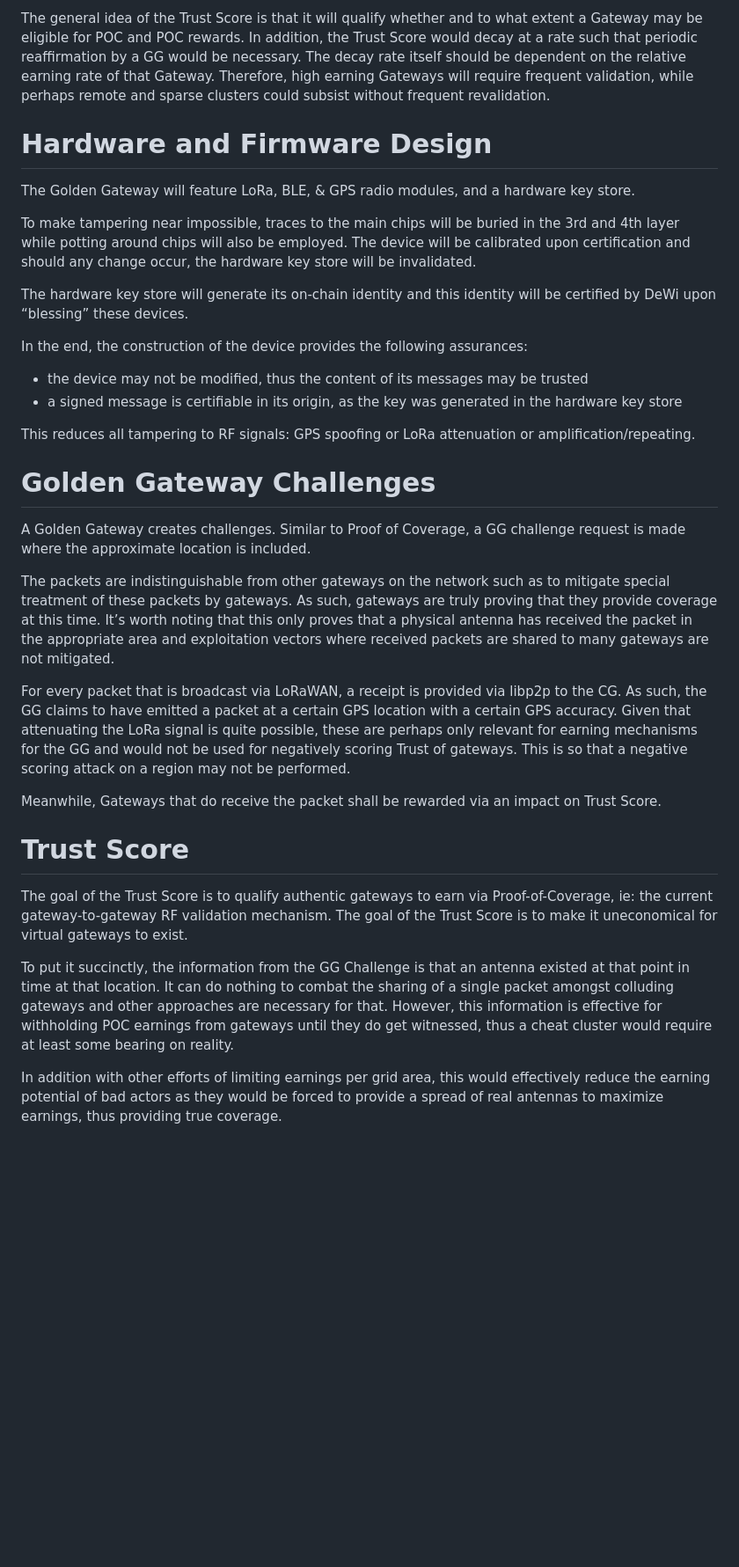
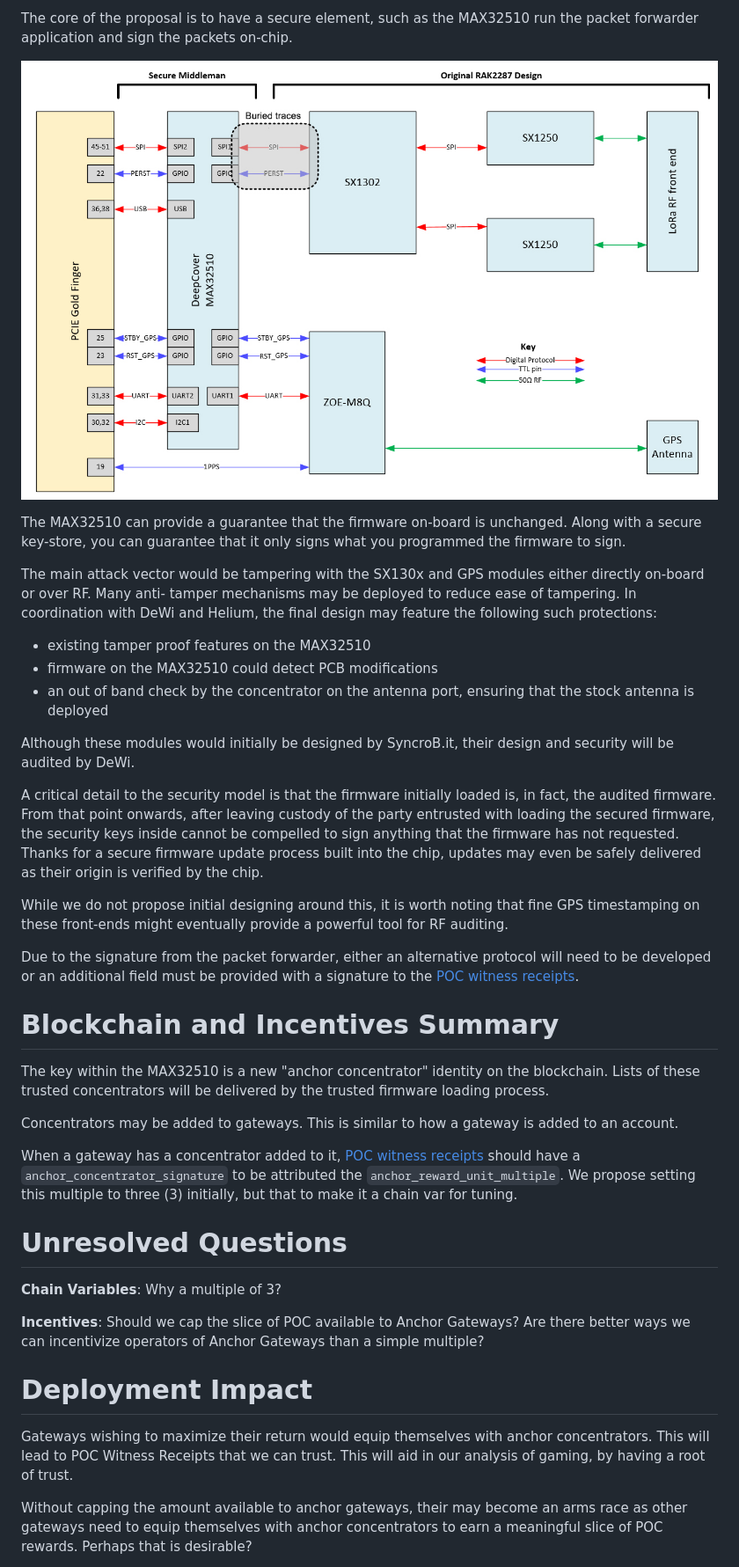
Before and after one commit to helium/HIP, a Markdown page: 0022-anchor-gateways.md, the part around one of its changes. Shown at 88% size. GitHub-like rendering; pictures changed too: 0022-anchor-gateways/concentrator.jpg (added); blank space fills up the shorter version.

```diff
--- a/0022-anchor-gateways.md
+++ b/0022-anchor-gateways.md
@@ -56,40 +78,60 @@ When a gateway receives a challenge from a GG, it should not know of its origin.
 
-The general idea of the Trust Score is that it will qualify whether and to what extent a Gateway may be eligible for POC and POC rewards. In addition, the Trust Score would decay at a rate such that periodic reaffirmation by a GG would be necessary. The decay rate itself should be dependent on the relative earning rate of that Gateway. Therefore, high earning Gateways will require frequent validation, while perhaps remote and sparse clusters could subsist without frequent revalidation.
+The core of the proposal is to have a secure element, such as the MAX32510 run the packet forwarder application and sign
+the packets on-chip.
 
+![image Secure Concentrator](./0022-anchor-gateways/concentrator.jpg)
 
-# Hardware and Firmware Design
-[hardware-and-firmware-design]: #hardware-and-firmware-design
+The MAX32510 can provide a guarantee that the firmware on-board is unchanged. Along with a secure key-store, you can
+guarantee that it only signs what you programmed the firmware to sign.
 
-The Golden Gateway will feature LoRa, BLE, & GPS radio modules, and a hardware key store.
+The main attack vector would be tampering with the SX130x and GPS modules either directly on-board or over RF. Many anti-
+tamper mechanisms may be deployed to reduce ease of tampering. In coordination with DeWi and Helium, the final design
+may feature the following such protections:
+* existing tamper proof features on the MAX32510
+* firmware on the MAX32510 could detect PCB modifications
+* an out of band check by the concentrator on the antenna port, ensuring that the stock antenna is deployed
 
-To make tampering near impossible, traces to the main chips will be buried in the 3rd and 4th layer while potting around chips will also be employed. The device will be calibrated upon certification and should any change occur, the hardware key store will be invalidated.
+Although these modules would initially be designed by SyncroB.it, their design and security will be audited by DeWi.
 
-The hardware key store will generate its on-chain identity and this identity will be certified by DeWi upon “blessing” these devices.
+A critical detail to the security model is that the firmware initially loaded is, in fact, the audited firmware. From that
+point onwards, after leaving custody of the party entrusted with loading the secured firmware, the security keys inside
+cannot be compelled to sign anything that the firmware has not requested. Thanks for a secure firmware update process
+built into the chip, updates may even be safely delivered as their origin is verified by the chip.
 
-In the end, the construction of the device provides the following assurances:
-* the device may not be modified, thus the content of its messages may be trusted
-* a signed message is certifiable in its origin, as the key was generated in the hardware key store
+While we do not propose initial designing around this, it is worth noting that fine GPS timestamping on these front-ends
+might eventually provide a powerful tool for RF auditing.
 
-This reduces all tampering to RF signals: GPS spoofing or LoRa attenuation or amplification/repeating.
+Due to the signature from the packet forwarder, either an alternative protocol will need to be developed or an additional
+field must be provided with a signature to the
+[POC witness receipts](https://github.com/helium/proto/blob/master/src/blockchain_txn_poc_receipts_v1.proto#L22).
 
-# Golden Gateway Challenges
-[golden-gateway-challenges]: #golden-gateway-challenges
+# Blockchain and Incentives Summary
+[blockchain-and-incentives-summary]: #blockchain-and-incentives-summary
 
-A Golden Gateway creates challenges. Similar to Proof of Coverage, a GG challenge request is made where the approximate location is included.
+The key within the MAX32510 is a new "anchor concentrator" identity on the blockchain. Lists of these trusted concentrators
+will be delivered by the trusted firmware loading process.
 
-The packets are indistinguishable from other gateways on the network such as to mitigate special treatment of these packets by gateways. As such, gateways are truly proving that they provide coverage at this time. It’s worth noting that this only proves that a physical antenna has received the packet in the appropriate area and exploitation vectors where received packets are shared to many gateways are not mitigated.
+Concentrators may be added to gateways. This is similar to how a gateway is added to an account.
 
-For every packet that is broadcast via LoRaWAN, a receipt is provided via libp2p to the CG. As such, the GG claims to have emitted a packet at a certain GPS location with a certain GPS accuracy. Given that attenuating the LoRa signal is quite possible, these are perhaps only relevant for earning mechanisms for the GG and would not be used for negatively scoring Trust of gateways. This is so that a negative scoring attack on a region may not be performed.
+When a gateway has a concentrator added to it,
+[POC witness receipts](https://github.com/helium/proto/blob/master/src/blockchain_txn_poc_receipts_v1.proto#L22)
+should have a `anchor_concentrator_signature` to be attributed the `anchor_reward_unit_multiple`. We propose setting
+this multiple to three (3) initially, but that to make it a chain var for tuning.
 
-Meanwhile, Gateways that do receive the packet shall be rewarded via an impact on Trust Score.
+# Unresolved Questions
+[unresolved]: #unresolved-questions
 
+**Chain Variables**: Why a multiple of 3?
 
-# Trust Score
-[trust-score]: #trust-score
+**Incentives**: Should we cap the slice of POC available to Anchor Gateways? Are there better ways we can incentivize
+operators of Anchor Gateways than a simple multiple?
 
-The goal of the Trust Score is to qualify authentic gateways to earn via Proof-of-Coverage, ie: the current gateway-to-gateway RF validation mechanism. The goal of the Trust Score is to make it uneconomical for virtual gateways to exist.
+# Deployment Impact
+[deployment-impact]: #deployment-impact
 
-To put it succinctly, the information from the GG Challenge is that an antenna existed at that point in time at that location. It can do nothing to combat the sharing of a single packet amongst colluding gateways and other approaches are necessary for that. However, this information is effective for withholding POC earnings from gateways until they do get witnessed, thus a cheat cluster would require at least some bearing on reality.
+Gateways wishing to maximize their return would equip themselves with anchor concentrators. This will lead to POC Witness
+Receipts that we can trust. This will aid in our analysis of gaming, by having a root of trust.
 
-In addition with other efforts of limiting earnings per grid area, this would effectively reduce the earning potential of bad actors as they would be forced to provide a spread of real antennas to maximize earnings, thus providing true coverage.
+Without capping the amount available to anchor gateways, their may become an arms race as other gateways need to equip
+themselves with anchor concentrators to earn a meaningful slice of POC rewards. Perhaps that is desirable?
 
```
Also changed, not shown: other parts of 0022-anchor-gateways.md (+54 -27 lines), 0022-anchor-gateways/miner_packet_forwarder.jpg (added), 0022-anchor-gateways/rak2287.png (added).
